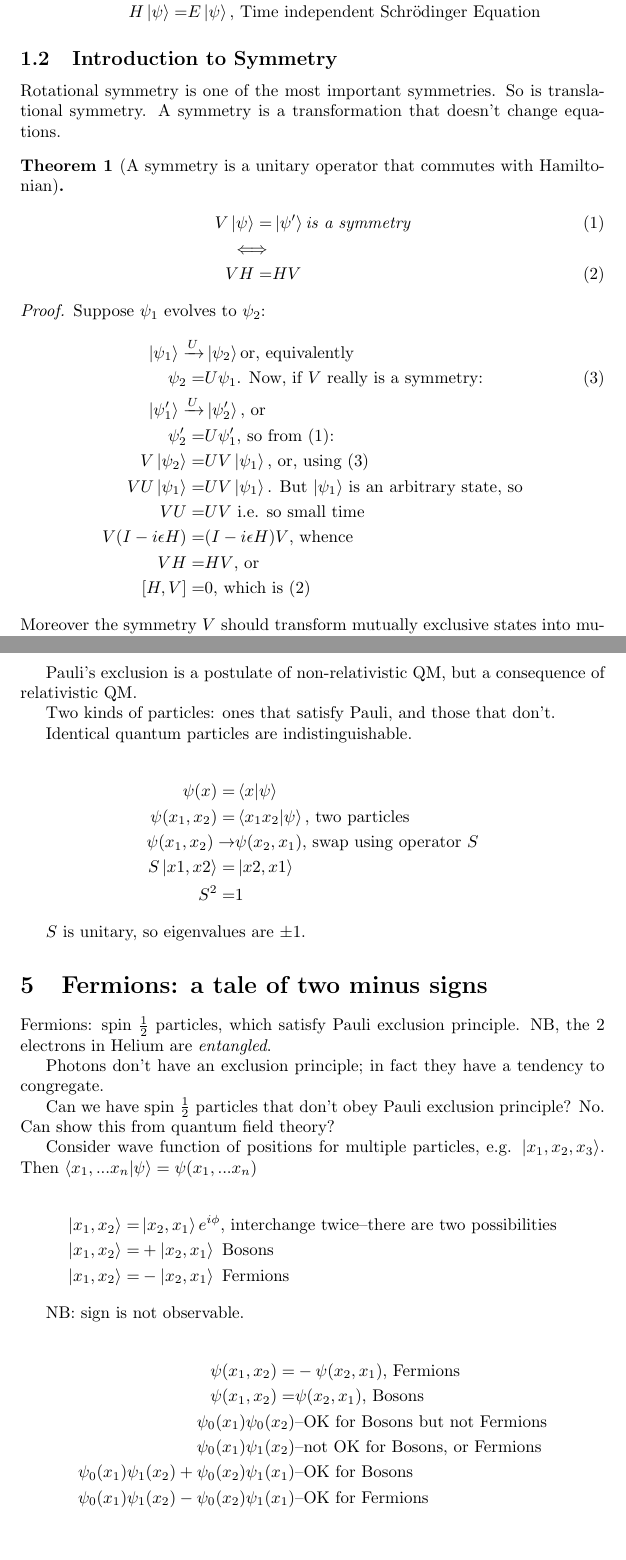
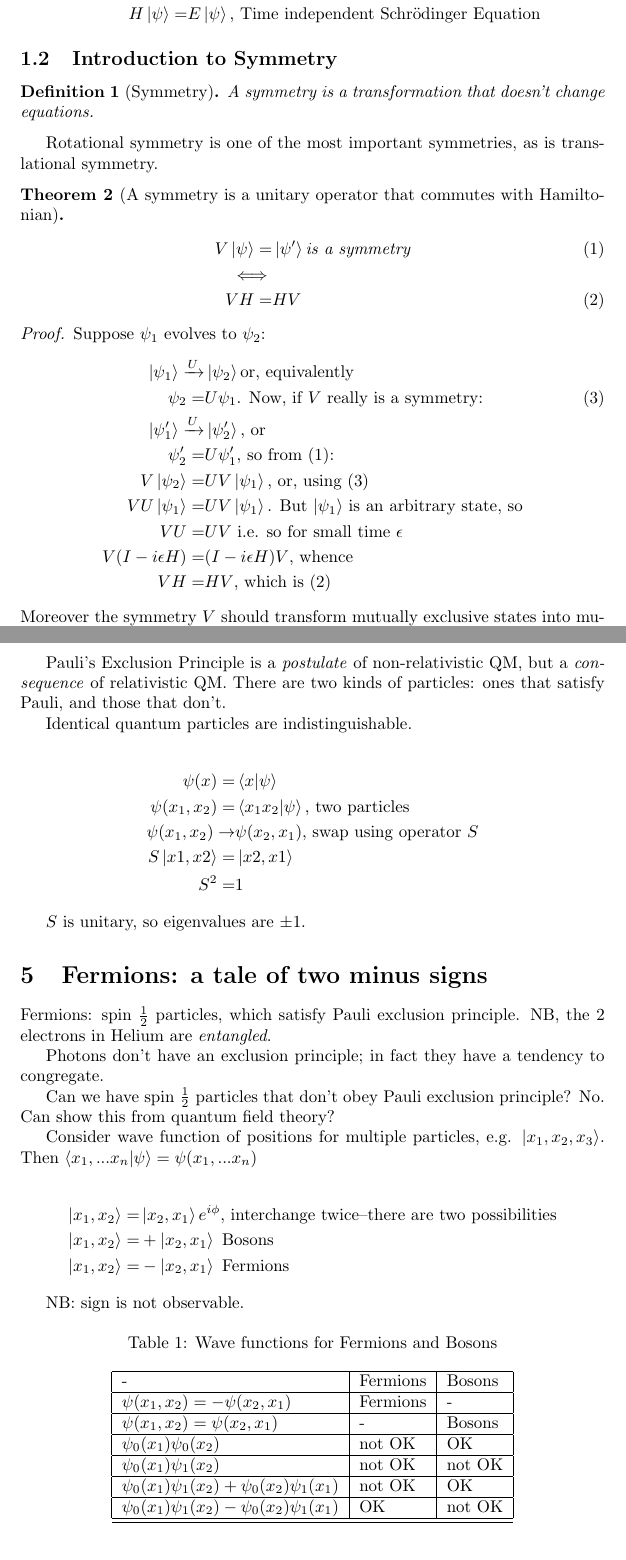
Before and after one commit to weka511/complexity, a LaTeX paper (tm/aqm.tex): two parts of pages 3 and 11 of 32, joined at a grey line, cut so that both start at the same text, the shorter picture padded with empty space. Compiled offline with pdfLaTeX.

Commit message:
Started incorporating review comments

```diff
--- a/tm/aqm.tex
+++ b/tm/aqm.tex
@@ -62,7 +63,10 @@ H \ket{\psi} =& E \ket{\psi}\text{, Time independent Schr\"odinger Equation}
 
 \subsection{Introduction to Symmetry}
 
-Rotational symmetry is one of the most important symmetries. So is translational symmetry. A symmetry is a transformation  that doesn't change equations.
+\begin{defn}[Symmetry]
+	A symmetry is a transformation that doesn't change equations.
+\end{defn}
+Rotational symmetry is one of the most important symmetries, as is translational symmetry.
 
 \begin{thm}[A symmetry is a unitary operator that commutes with Hamiltonian]
 	\begin{align*}
@@ -81,10 +85,9 @@ Rotational symmetry is one of the most important symmetries. So is translational
 	\psi_2^{\prime} =& U \psi_1^{\prime} \text{, so from (\ref{eq:symmetry}):}\\
 	V\ket{\psi_2} =& U V \ket{\psi_1} \text{, or, using (\ref{eq:psi_1})}\\
 	V U\ket {\psi_1} =& U V \ket{\psi_1} \text{. But $\ket{\psi_1}$ is an arbitrary state, so} \\
-	V U =& U V \text{ i.e. so small time}\\
+	V U =& U V \text{ i.e. so for small time $\epsilon$}\\
 	V (I - i \epsilon H) =& (I - i \epsilon H) V \text{, whence}\\
-	V H =& H V \text{, or}\\
-	[H,V] =& 0 \text{, which is (\ref{eq:symmetry:commute})}
+	V H =& H V \text{, which is (\ref{eq:symmetry:commute})}
 	\end{align*}
 	Moreover the symmetry $V$ should transform mutually exclusive states into mutually exclusive states, whence it should preserve orthogonality, hence $V$ should be unitary.
 \end{proof}
@@ -362,9 +363,7 @@ See Figure \ref{fig:degeneracy:hydrogen}. Number of states for each n, 1, 4, 9,
 
 For Helium, we can put 2 electrons into ground state; if we try to create an ion with 3 electrons, one goes into next state! Pauli exclusion principle. New property with two values, up and down. Checked with magnetic field.
 
-Pauli's exclusion is a postulate of non-relativistic QM, but a consequence of relativistic QM.
-
-Two kinds of particles: ones that satisfy Pauli, and those that don't.
+Pauli's Exclusion Principle is a\emph{ postulate} of non-relativistic QM, but a \emph{consequence} of relativistic QM. There are two kinds of particles: ones that satisfy Pauli, and those that don't.
 
 Identical quantum particles are indistinguishable.
 
@@ -396,14 +395,22 @@ Consider wave function of positions for multiple particles, e.g. $\ket{x_1,x_2,x
 
 NB: sign is not observable.
 
-\begin{align*}
-\psi(x_1,x_2)=&-\psi(x_2,x_1) \text{, Fermions}\\
-\psi(x_1,x_2)=&\psi(x_2,x_1) \text{, Bosons}\\
-\psi_0(x_1)\psi_0(x_2)& \text{--OK for Bosons but not Fermions}\\
-\psi_0(x_1)\psi_1(x_2)& \text{--not OK for Bosons, or Fermions}\\
-\psi_0(x_1)\psi_1(x_2)+\psi_0(x_2)\psi_1(x_1)& \text{--OK for Bosons}\\
-\psi_0(x_1)\psi_1(x_2)-\psi_0(x_2)\psi_1(x_1)& \text{--OK for Fermions}
-\end{align*}
+\begin{table}[H]
+	\begin{center}
+		\caption{Wave functions for Fermions and Bosons}
+			\begin{tabular}{|l| l| l|} \hline
+				-&Fermions&Bosons \\ \hline
+				$\psi(x_1,x_2)=-\psi(x_2,x_1)$&Fermions&-\\ \hline
+				$\psi(x_1,x_2)=\psi(x_2,x_1)$&-& Bosons\\ \hline
+				$\psi_0(x_1)\psi_0(x_2)$&not OK& OK\\ \hline
+				$\psi_0(x_1)\psi_1(x_2)$&not OK& not OK\\ \hline
+				$\psi_0(x_1)\psi_1(x_2)+\psi_0(x_2)\psi_1(x_1)$&not OK& OK\\ \hline
+				$\psi_0(x_1)\psi_1(x_2)-\psi_0(x_2)\psi_1(x_1)$&OK&not OK \\ \hline
+			\hline
+		\end{tabular}
+	\end{center}
+\end{table}
+
 
 Rotate system by $2\pi$: is there a phase?
 
```
Also changed, not shown: tm/aqm.tex (13 more changed lines).
